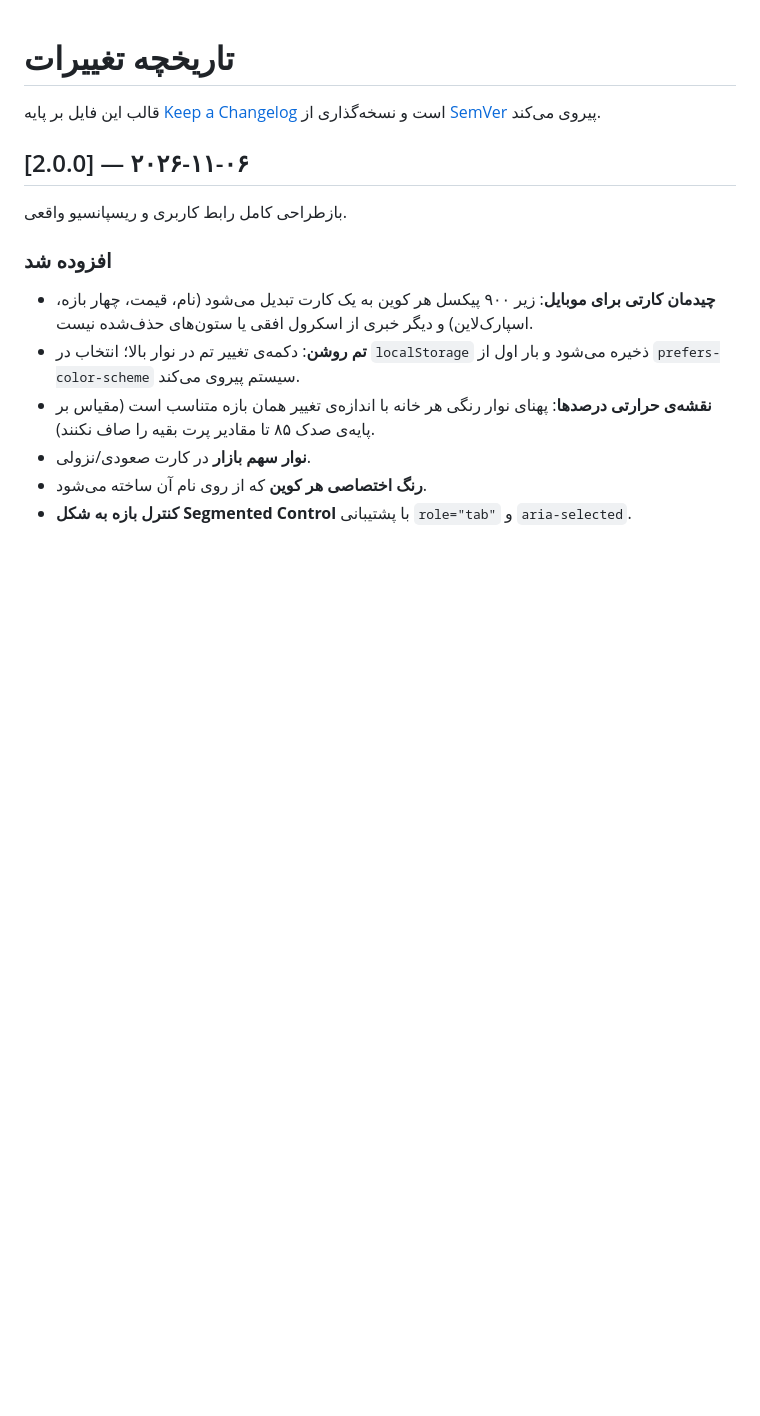
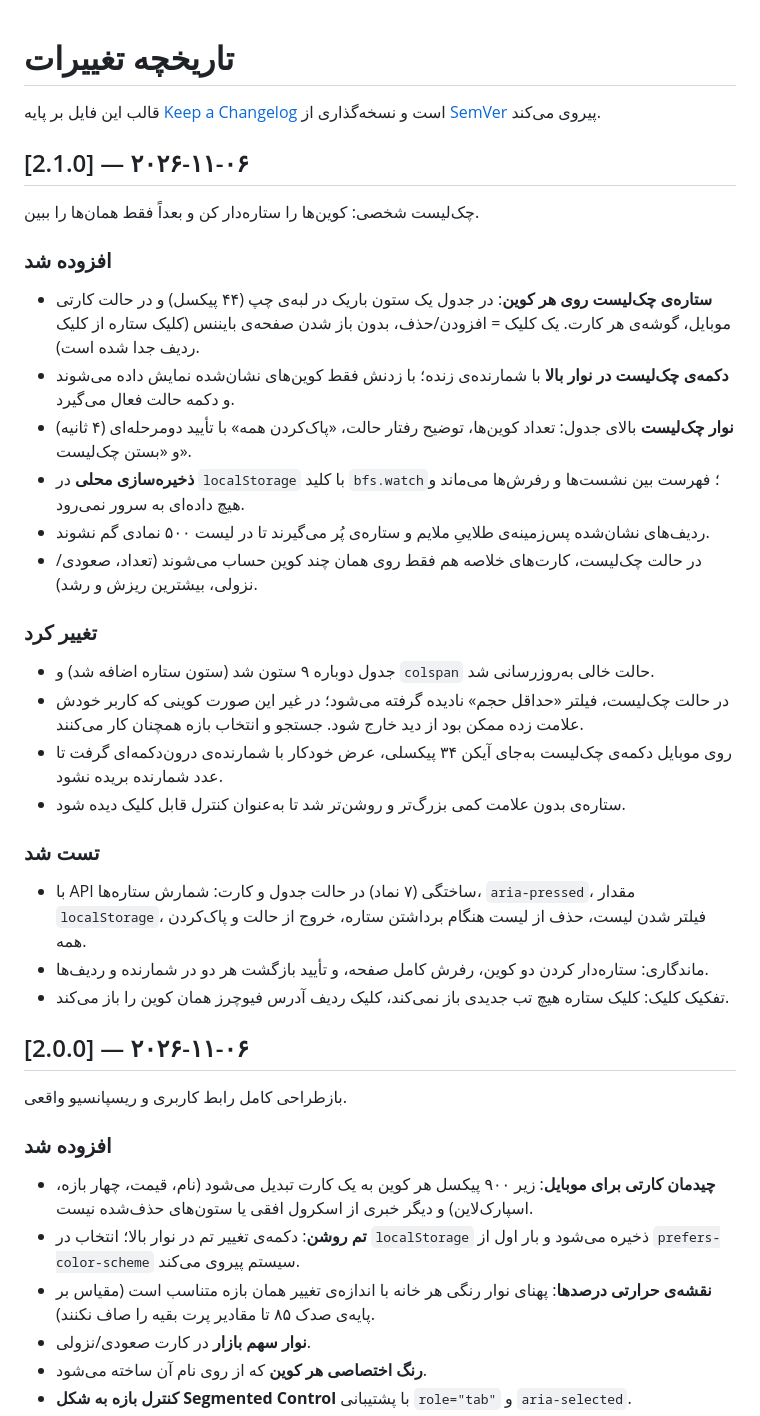
Before and after one commit to NigaByte031/binance-futures-screener, a Markdown page: CHANGELOG.md, the part around the change. GitHub-like rendering; blank space fills up the shorter version.

```diff
--- a/CHANGELOG.md
+++ b/CHANGELOG.md
@@ -1,6 +1,29 @@
 # تاریخچه تغییرات
 
 قالب این فایل بر پایه [Keep a Changelog](https://keepachangelog.com/fa/1.1.0/) است و نسخه‌گذاری از [SemVer](https://semver.org/lang/fa/) پیروی می‌کند.
+
+## [2.1.0] — ۲۰۲۶-۱۱-۰۶
+
+چک‌لیست شخصی: کوین‌ها را ستاره‌دار کن و بعداً فقط همان‌ها را ببین.
+
+### افزوده شد
+- **ستاره‌ی چک‌لیست روی هر کوین**: در جدول یک ستون باریک در لبه‌ی چپ (۴۴ پیکسل) و در حالت کارتی موبایل، گوشه‌ی هر کارت. یک کلیک = افزودن/حذف، بدون باز شدن صفحه‌ی بایننس (کلیک ستاره از کلیک ردیف جدا شده است).
+- **دکمه‌ی چک‌لیست در نوار بالا** با شمارنده‌ی زنده؛ با زدنش فقط کوین‌های نشان‌شده نمایش داده می‌شوند و دکمه حالت فعال می‌گیرد.
+- **نوار چک‌لیست** بالای جدول: تعداد کوین‌ها، توضیح رفتار حالت، «پاک‌کردن همه» با تأیید دومرحله‌ای (۴ ثانیه) و «بستن چک‌لیست».
+- **ذخیره‌سازی محلی** در `localStorage` با کلید `bfs.watch`؛ فهرست بین نشست‌ها و رفرش‌ها می‌ماند و هیچ داده‌ای به سرور نمی‌رود.
+- ردیف‌های نشان‌شده پس‌زمینه‌ی طلاییِ ملایم و ستاره‌ی پُر می‌گیرند تا در لیست ۵۰۰ نمادی گم نشوند.
+- در حالت چک‌لیست، کارت‌های خلاصه هم فقط روی همان چند کوین حساب می‌شوند (تعداد، صعودی/نزولی، بیشترین ریزش و رشد).
+
+### تغییر کرد
+- جدول دوباره ۹ ستون شد (ستون ستاره اضافه شد) و `colspan` حالت خالی به‌روزرسانی شد.
+- در حالت چک‌لیست، فیلتر «حداقل حجم» نادیده گرفته می‌شود؛ در غیر این صورت کوینی که کاربر خودش علامت زده ممکن بود از دید خارج شود. جستجو و انتخاب بازه همچنان کار می‌کنند.
+- روی موبایل دکمه‌ی چک‌لیست به‌جای آیکن ۳۴ پیکسلی، عرض خودکار با شمارنده‌ی درون‌دکمه‌ای گرفت تا عدد شمارنده بریده نشود.
+- ستاره‌ی بدون علامت کمی بزرگ‌تر و روشن‌تر شد تا به‌عنوان کنترل قابل کلیک دیده شود.
+
+### تست شد
+- با API ساختگی (۷ نماد) در حالت جدول و کارت: شمارش ستاره‌ها، `aria-pressed`، مقدار `localStorage`، فیلتر شدن لیست، حذف از لیست هنگام برداشتن ستاره، خروج از حالت و پاک‌کردن همه.
+- ماندگاری: ستاره‌دار کردن دو کوین، رفرش کامل صفحه، و تأیید بازگشت هر دو در شمارنده و ردیف‌ها.
+- تفکیک کلیک: کلیک ستاره هیچ تب جدیدی باز نمی‌کند، کلیک ردیف آدرس فیوچرز همان کوین را باز می‌کند.
 
 ## [2.0.0] — ۲۰۲۶-۱۱-۰۶
 
```
Also changed, not shown: README.md (+14 -4 lines), docs/preview-light.png, docs/preview-watch.png (added), docs/preview.png, 1 other file.
